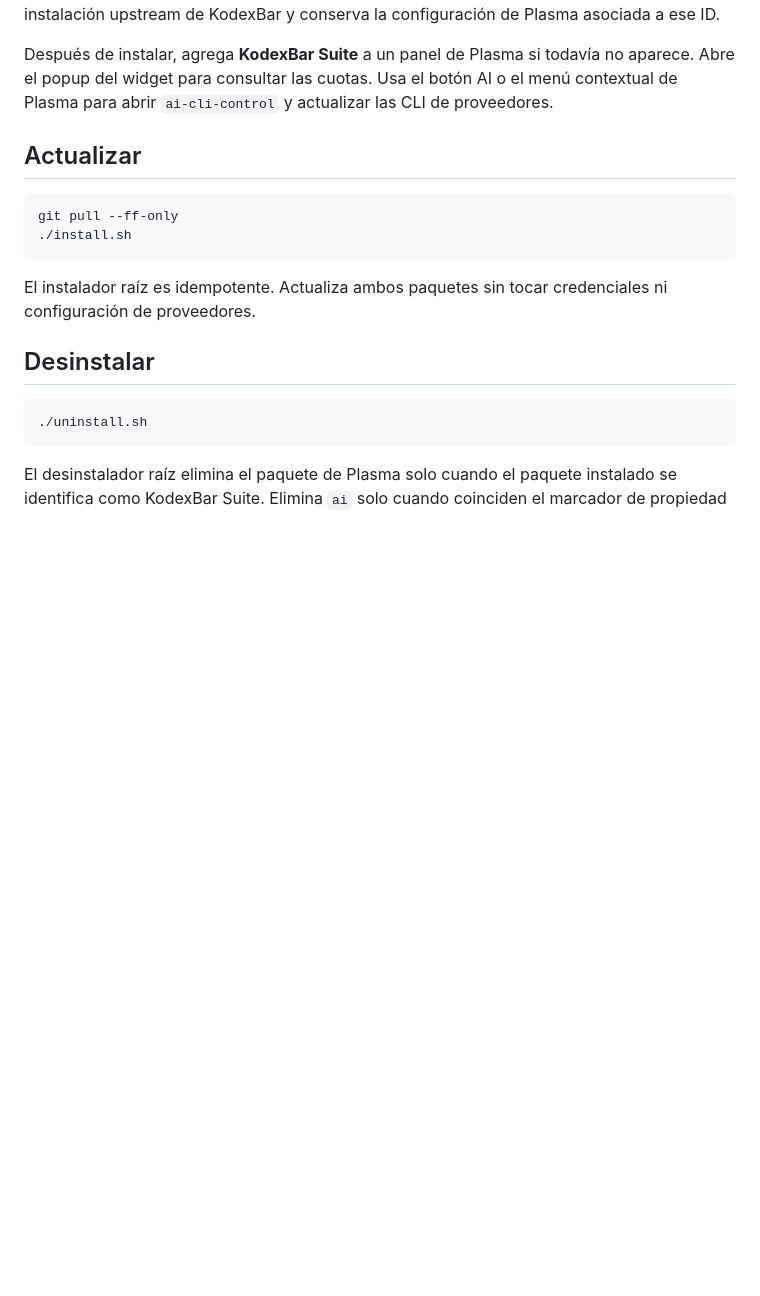
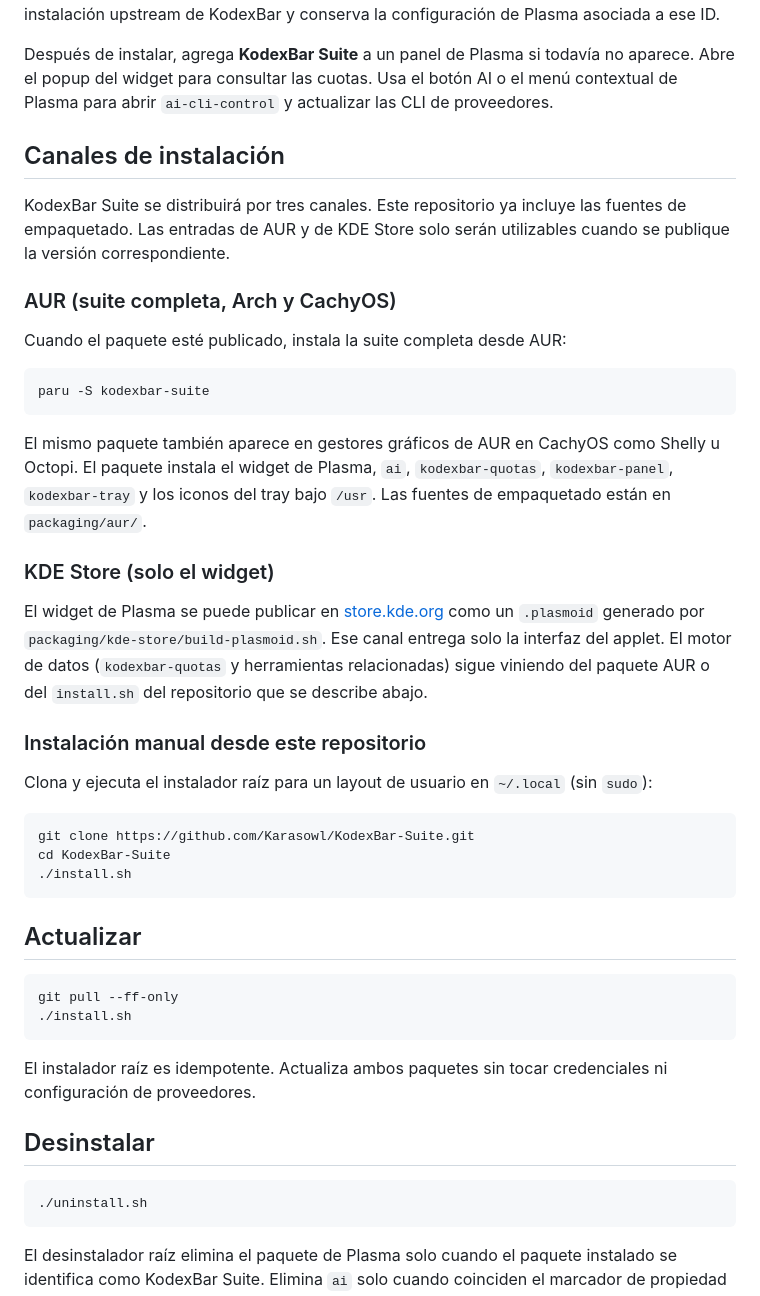
Before and after one commit to Karasowl/KodexBar-Suite, a Markdown page: README.es.md, the part around the change. GitHub-like rendering; blank space fills up the shorter version.

Commit message:
Document AUR and KDE Store installation channels
Describe the forthcoming AUR package, KDE Store widget channel, and
existing manual install path in English and Spanish READMEs.

````diff
--- a/README.es.md
+++ b/README.es.md
@@ -29,6 +29,34 @@ El instalador:
 El ID compartido de Plasma es intencional. Este paquete reemplaza en el mismo lugar una instalación upstream de KodexBar y conserva la configuración de Plasma asociada a ese ID.
 
 Después de instalar, agrega **KodexBar Suite** a un panel de Plasma si todavía no aparece. Abre el popup del widget para consultar las cuotas. Usa el botón AI o el menú contextual de Plasma para abrir `ai-cli-control` y actualizar las CLI de proveedores.
+
+## Canales de instalación
+
+KodexBar Suite se distribuirá por tres canales. Este repositorio ya incluye las fuentes de empaquetado. Las entradas de AUR y de KDE Store solo serán utilizables cuando se publique la versión correspondiente.
+
+### AUR (suite completa, Arch y CachyOS)
+
+Cuando el paquete esté publicado, instala la suite completa desde AUR:
+
+```bash
+paru -S kodexbar-suite
+```
+
+El mismo paquete también aparece en gestores gráficos de AUR en CachyOS como Shelly u Octopi. El paquete instala el widget de Plasma, `ai`, `kodexbar-quotas`, `kodexbar-panel`, `kodexbar-tray` y los iconos del tray bajo `/usr`. Las fuentes de empaquetado están en `packaging/aur/`.
+
+### KDE Store (solo el widget)
+
+El widget de Plasma se puede publicar en [store.kde.org](https://store.kde.org) como un `.plasmoid` generado por `packaging/kde-store/build-plasmoid.sh`. Ese canal entrega solo la interfaz del applet. El motor de datos (`kodexbar-quotas` y herramientas relacionadas) sigue viniendo del paquete AUR o del `install.sh` del repositorio que se describe abajo.
+
+### Instalación manual desde este repositorio
+
+Clona y ejecuta el instalador raíz para un layout de usuario en `~/.local` (sin `sudo`):
+
+```bash
+git clone https://github.com/Karasowl/KodexBar-Suite.git
+cd KodexBar-Suite
+./install.sh
+```
 
 ## Actualizar
 
````
Also changed, not shown: README.md (+28 -0 lines).
